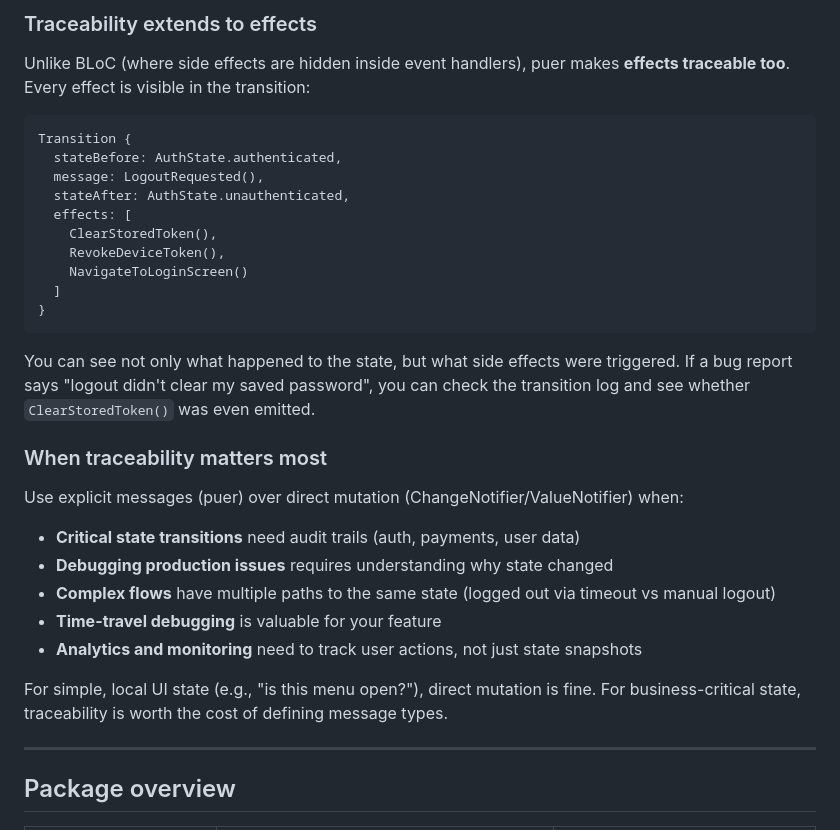
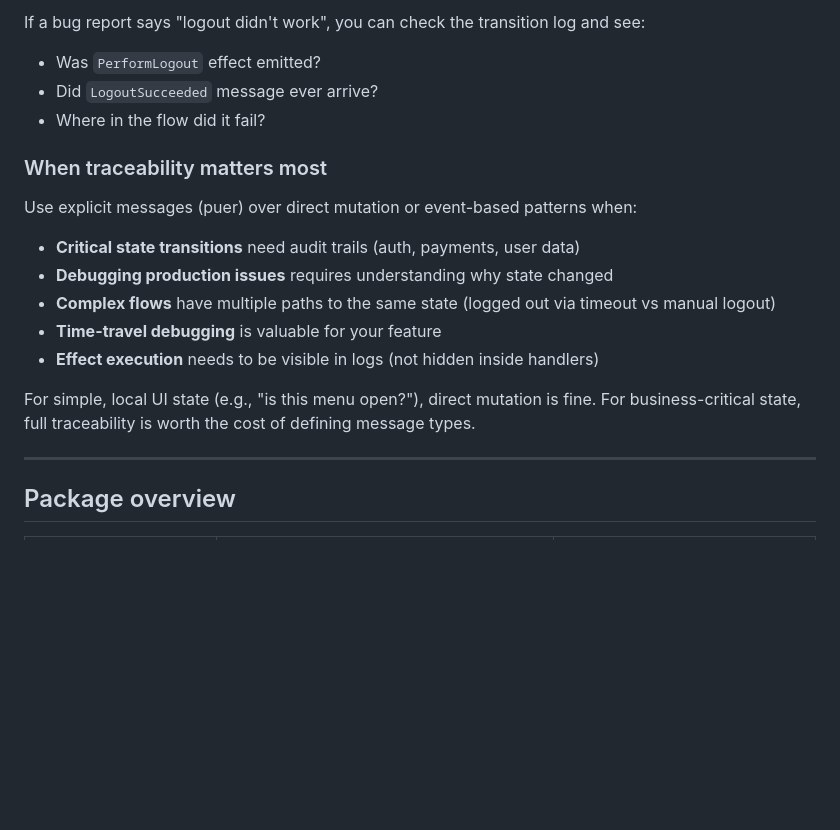
Before and after one commit to Vorkytaka/puer, a Markdown page: README.md, the part around one of its changes. Rendered like a GitHub page; blank space fills up the shorter version.

````diff
--- a/README.md
+++ b/README.md
@@ -115,38 +101,25 @@ Transition {
 
-### Traceability extends to effects
-
-Unlike BLoC (where side effects are hidden inside event handlers), puer makes **effects traceable too**. Every effect is visible in the transition:
-
-```
-Transition {
-  stateBefore: AuthState.authenticated,
-  message: LogoutRequested(),
-  stateAfter: AuthState.unauthenticated,
-  effects: [
-    ClearStoredToken(),
-    RevokeDeviceToken(),
-    NavigateToLoginScreen()
-  ]
-}
-```
-
-You can see not only what happened to the state, but what side effects were triggered. If a bug report says "logout didn't clear my saved password", you can check the transition log and see whether `ClearStoredToken()` was even emitted.
+If a bug report says "logout didn't work", you can check the transition log and see:
+- Was `PerformLogout` effect emitted?
+- Did `LogoutSucceeded` message ever arrive?
+- Where in the flow did it fail?
 
 ### When traceability matters most
 
-Use explicit messages (puer) over direct mutation (ChangeNotifier/ValueNotifier) when:
+Use explicit messages (puer) over direct mutation or event-based patterns when:
 
 - **Critical state transitions** need audit trails (auth, payments, user data)
 - **Debugging production issues** requires understanding why state changed
 - **Complex flows** have multiple paths to the same state (logged out via timeout vs manual logout)
 - **Time-travel debugging** is valuable for your feature
-- **Analytics and monitoring** need to track user actions, not just state snapshots
+- **Effect execution** needs to be visible in logs (not hidden inside handlers)
 
-For simple, local UI state (e.g., "is this menu open?"), direct mutation is fine. For business-critical state, traceability is worth the cost of defining message types.
+For simple, local UI state (e.g., "is this menu open?"), direct mutation is fine. For business-critical state, full traceability is worth the cost of defining message types.
 
-<!-- TODO(image): Side-by-side comparison showing:
-     Left: "Direct Mutation" with Change { before, after } - missing the "why"
-     Right: "Explicit Messages" with Transition { before, message, after, effects } - complete picture
+<!-- TODO(image): Three-column comparison showing:
+     Left: "Direct Mutation" with Transaction { before, after } - missing the "why"
+     Middle: "Event-Based" with Transaction { before, event, after } - missing side effects
+     Right: "Puer" with two Transactions showing complete flow with messages and effects
 -->
 
 ---
````
Also changed, not shown: other parts of README.md (+38 -52 lines).
